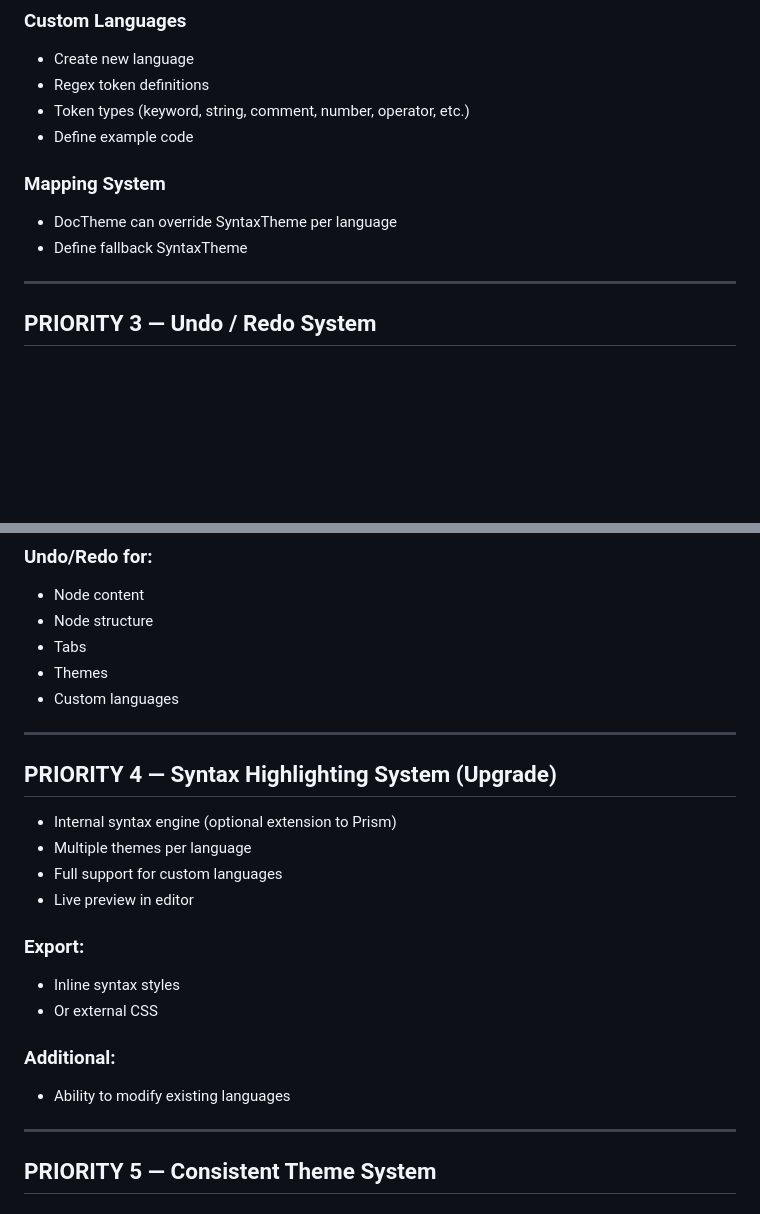
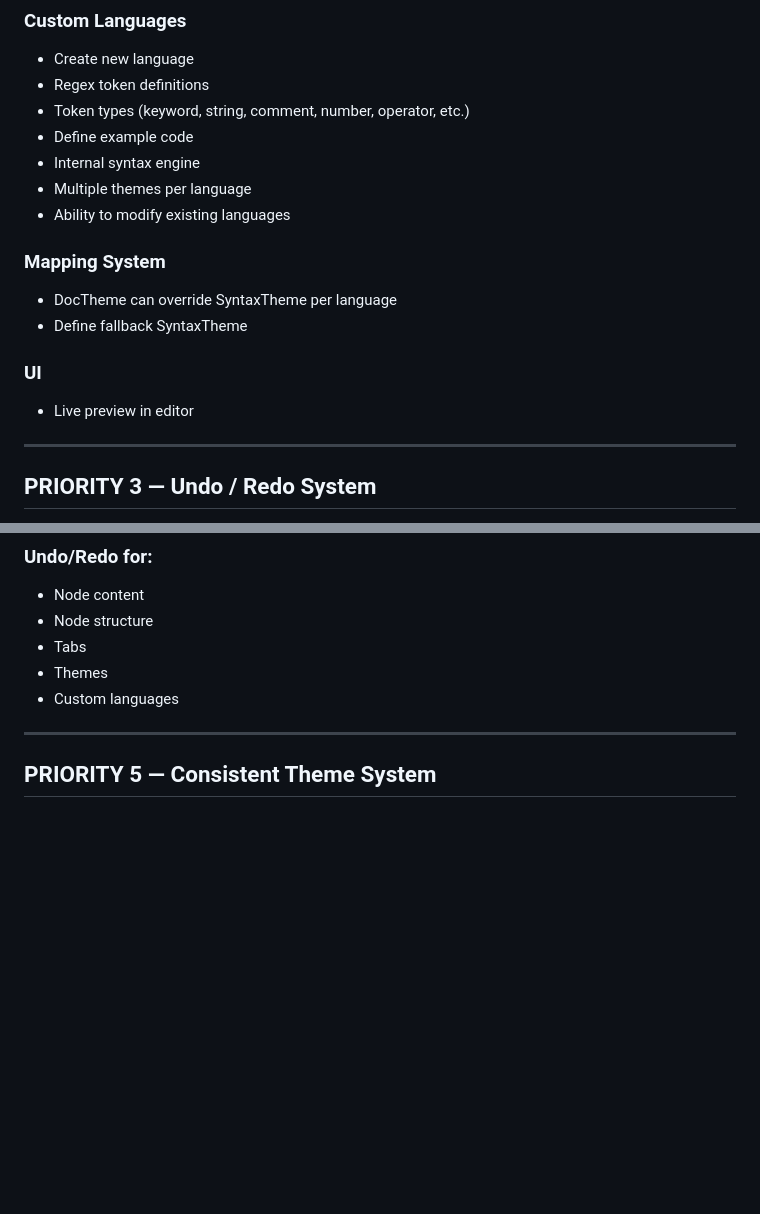
Before and after one commit to Etienne780/DocForge, a Markdown page: ROADMAP.md, 2 parts joined by grey strips. Rendered like a GitHub page; blank space fills up the shorter version.

Commit message:
Update and reorganize DocForge roadmap

```diff
--- a/ROADMAP.md
+++ b/ROADMAP.md
@@ -37,10 +37,17 @@
 - Regex token definitions
 - Token types (keyword, string, comment, number, operator, etc.)
 - Define example code
+- Internal syntax engine
+- Multiple themes per language
+- Ability to modify existing languages
 
 ### Mapping System
 - DocTheme can override SyntaxTheme per language
 - Define fallback SyntaxTheme
+
+
+### UI
+- Live preview in editor
 
 ---
 
@@ -57,22 +64,6 @@
 - Tabs
 - Themes
 - Custom languages
-
----
-
-## PRIORITY 4 — Syntax Highlighting System (Upgrade)
-
-- Internal syntax engine (optional extension to Prism)
-- Multiple themes per language
-- Full support for custom languages
-- Live preview in editor
-
-### Export:
-- Inline syntax styles
-- Or external CSS
-
-### Additional:
-- Ability to modify existing languages
 
 ---
 
```
